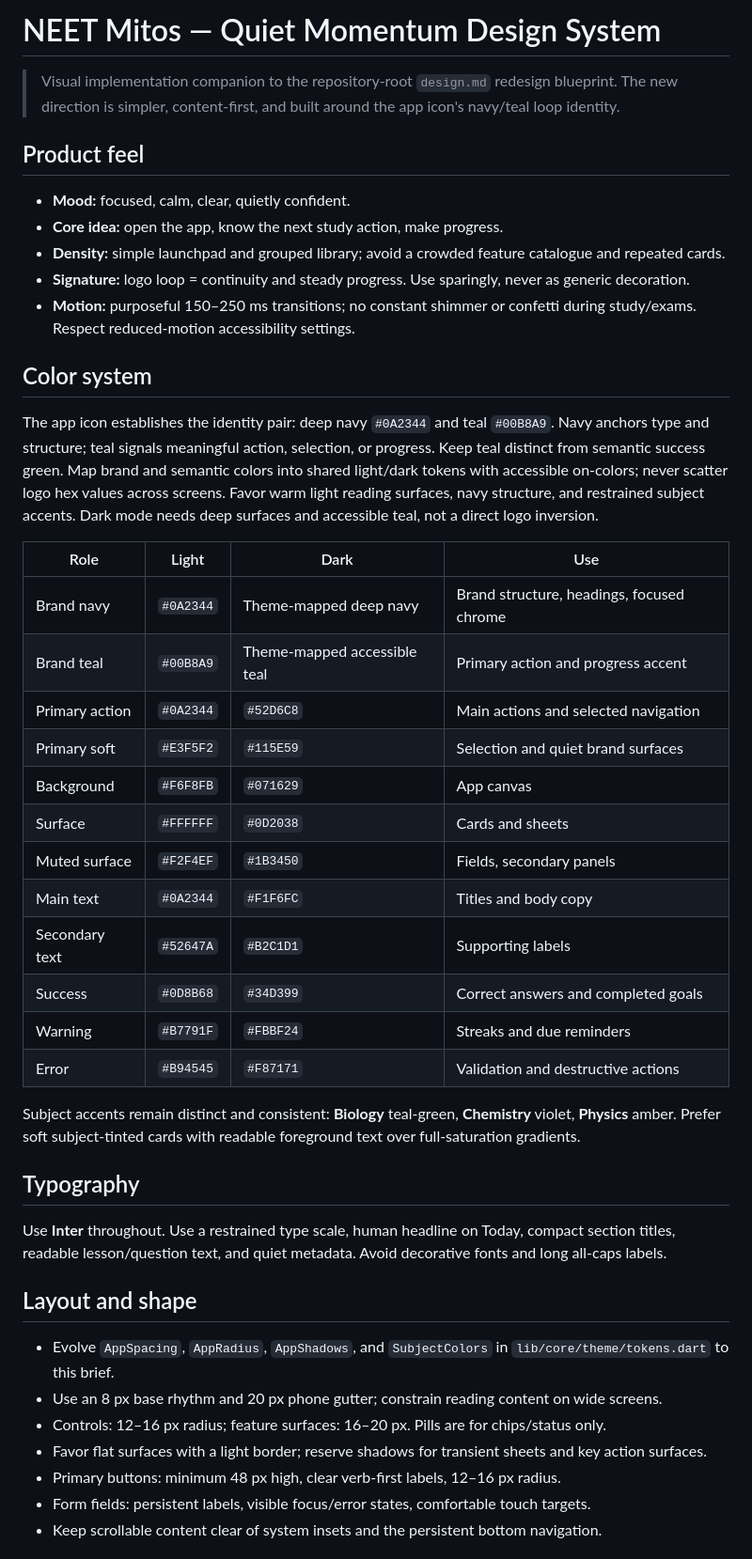
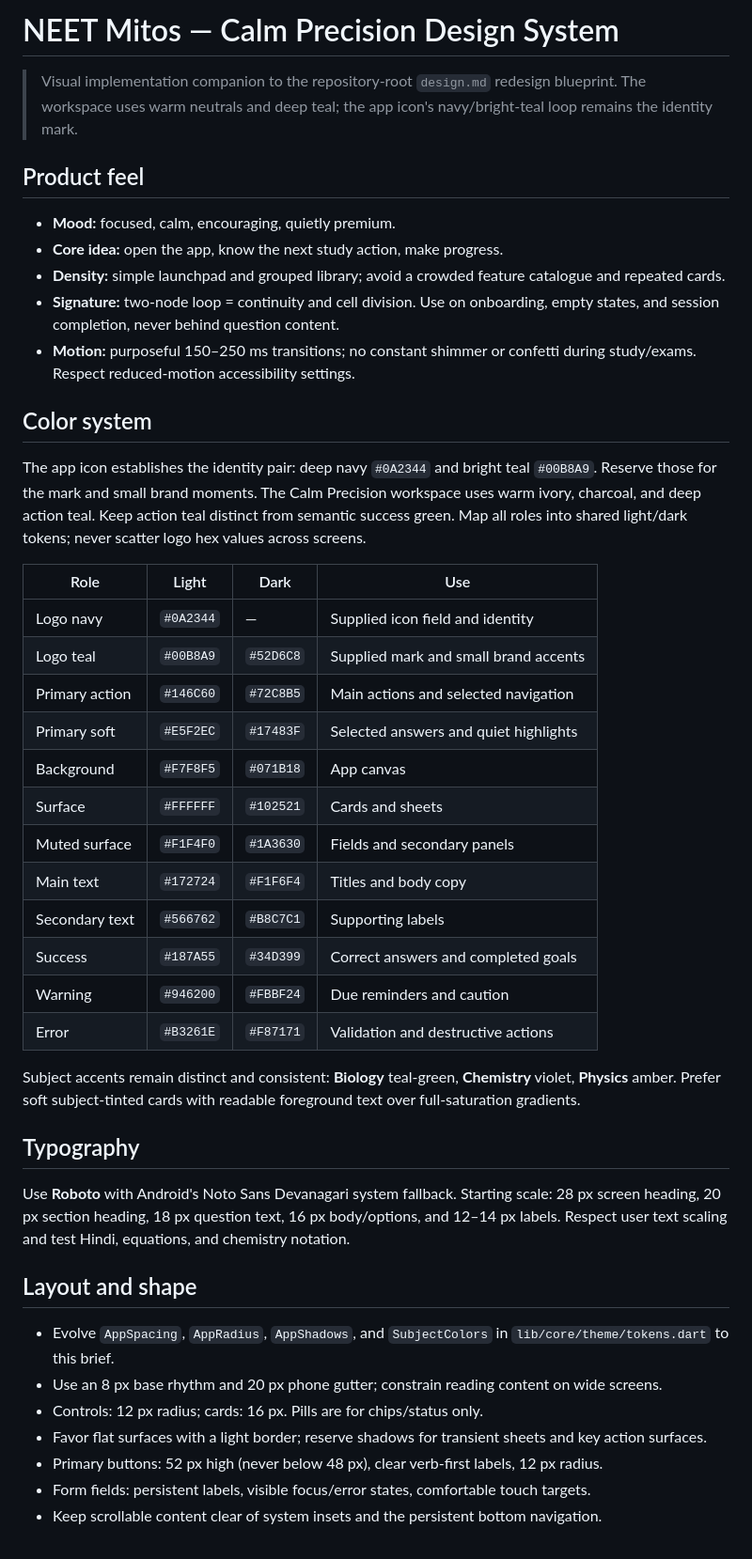
Before and after one commit to AnkarIIT/Mitosis, a Markdown page: design-system/neet-mitos/MASTER.md, the part around one of its changes. Shown at 94% size. GitHub-like rendering.

```diff
--- a/design-system/neet-mitos/MASTER.md
+++ b/design-system/neet-mitos/MASTER.md
@@ -1,47 +1,47 @@
-# NEET Mitos — Quiet Momentum Design System
+# NEET Mitos — Calm Precision Design System
 
-> Visual implementation companion to the repository-root `design.md` redesign blueprint. The new direction is simpler, content-first, and built around the app icon's navy/teal loop identity.
+> Visual implementation companion to the repository-root `design.md` redesign blueprint. The workspace uses warm neutrals and deep teal; the app icon's navy/bright-teal loop remains the identity mark.
 
 ## Product feel
 
-- **Mood:** focused, calm, clear, quietly confident.
+- **Mood:** focused, calm, encouraging, quietly premium.
 - **Core idea:** open the app, know the next study action, make progress.
 - **Density:** simple launchpad and grouped library; avoid a crowded feature catalogue and repeated cards.
-- **Signature:** logo loop = continuity and steady progress. Use sparingly, never as generic decoration.
+- **Signature:** two-node loop = continuity and cell division. Use on onboarding, empty states, and session completion, never behind question content.
 - **Motion:** purposeful 150–250 ms transitions; no constant shimmer or confetti during study/exams. Respect reduced-motion accessibility settings.
 
 ## Color system
 
-The app icon establishes the identity pair: deep navy `#0A2344` and teal `#00B8A9`. Navy anchors type and structure; teal signals meaningful action, selection, or progress. Keep teal distinct from semantic success green. Map brand and semantic colors into shared light/dark tokens with accessible on-colors; never scatter logo hex values across screens. Favor warm light reading surfaces, navy structure, and restrained subject accents. Dark mode needs deep surfaces and accessible teal, not a direct logo inversion.
+The app icon establishes the identity pair: deep navy `#0A2344` and bright teal `#00B8A9`. Reserve those for the mark and small brand moments. The Calm Precision workspace uses warm ivory, charcoal, and deep action teal. Keep action teal distinct from semantic success green. Map all roles into shared light/dark tokens; never scatter logo hex values across screens.
 
 | Role | Light | Dark | Use |
 |---|---|---|---|
-| Brand navy | `#0A2344` | Theme-mapped deep navy | Brand structure, headings, focused chrome |
-| Brand teal | `#00B8A9` | Theme-mapped accessible teal | Primary action and progress accent |
-| Primary action | `#0A2344` | `#52D6C8` | Main actions and selected navigation |
-| Primary soft | `#E3F5F2` | `#115E59` | Selection and quiet brand surfaces |
-| Background | `#F6F8FB` | `#071629` | App canvas |
-| Surface | `#FFFFFF` | `#0D2038` | Cards and sheets |
-| Muted surface | `#F2F4EF` | `#1B3450` | Fields, secondary panels |
-| Main text | `#0A2344` | `#F1F6FC` | Titles and body copy |
-| Secondary text | `#52647A` | `#B2C1D1` | Supporting labels |
-| Success | `#0D8B68` | `#34D399` | Correct answers and completed goals |
-| Warning | `#B7791F` | `#FBBF24` | Streaks and due reminders |
-| Error | `#B94545` | `#F87171` | Validation and destructive actions |
+| Logo navy | `#0A2344` | — | Supplied icon field and identity |
+| Logo teal | `#00B8A9` | `#52D6C8` | Supplied mark and small brand accents |
+| Primary action | `#146C60` | `#72C8B5` | Main actions and selected navigation |
+| Primary soft | `#E5F2EC` | `#17483F` | Selected answers and quiet highlights |
+| Background | `#F7F8F5` | `#071B18` | App canvas |
+| Surface | `#FFFFFF` | `#102521` | Cards and sheets |
+| Muted surface | `#F1F4F0` | `#1A3630` | Fields and secondary panels |
+| Main text | `#172724` | `#F1F6F4` | Titles and body copy |
+| Secondary text | `#566762` | `#B8C7C1` | Supporting labels |
+| Success | `#187A55` | `#34D399` | Correct answers and completed goals |
+| Warning | `#946200` | `#FBBF24` | Due reminders and caution |
+| Error | `#B3261E` | `#F87171` | Validation and destructive actions |
 
 Subject accents remain distinct and consistent: **Biology** teal-green, **Chemistry** violet, **Physics** amber. Prefer soft subject-tinted cards with readable foreground text over full-saturation gradients.
 
 ## Typography
 
-Use **Inter** throughout. Use a restrained type scale, human headline on Today, compact section titles, readable lesson/question text, and quiet metadata. Avoid decorative fonts and long all-caps labels.
+Use **Roboto** with Android's Noto Sans Devanagari system fallback. Starting scale: 28 px screen heading, 20 px section heading, 18 px question text, 16 px body/options, and 12–14 px labels. Respect user text scaling and test Hindi, equations, and chemistry notation.
 
 ## Layout and shape
 
 - Evolve `AppSpacing`, `AppRadius`, `AppShadows`, and `SubjectColors` in `lib/core/theme/tokens.dart` to this brief.
 - Use an 8 px base rhythm and 20 px phone gutter; constrain reading content on wide screens.
-- Controls: 12–16 px radius; feature surfaces: 16–20 px. Pills are for chips/status only.
+- Controls: 12 px radius; cards: 16 px. Pills are for chips/status only.
 - Favor flat surfaces with a light border; reserve shadows for transient sheets and key action surfaces.
-- Primary buttons: minimum 48 px high, clear verb-first labels, 12–16 px radius.
+- Primary buttons: 52 px high (never below 48 px), clear verb-first labels, 12 px radius.
 - Form fields: persistent labels, visible focus/error states, comfortable touch targets.
 - Keep scrollable content clear of system insets and the persistent bottom navigation.
 
```
Also changed, not shown: other parts of design-system/neet-mitos/MASTER.md (+54 -0 lines).
